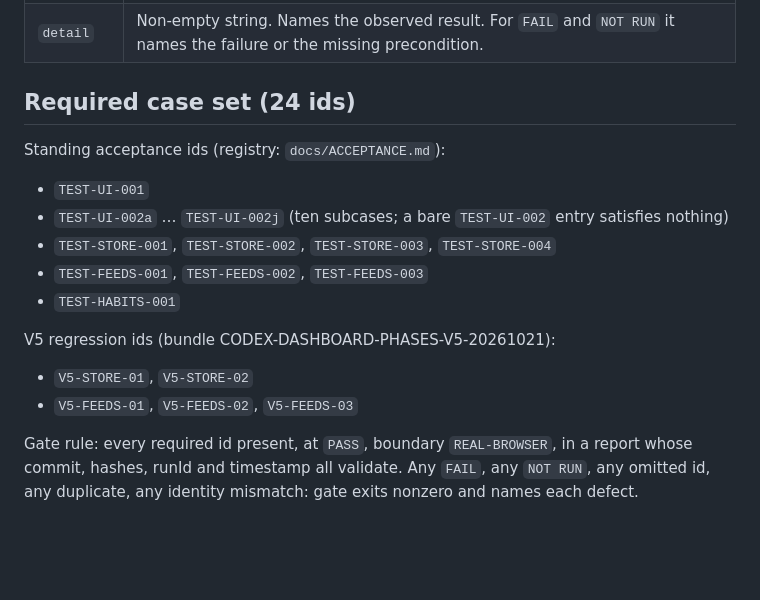
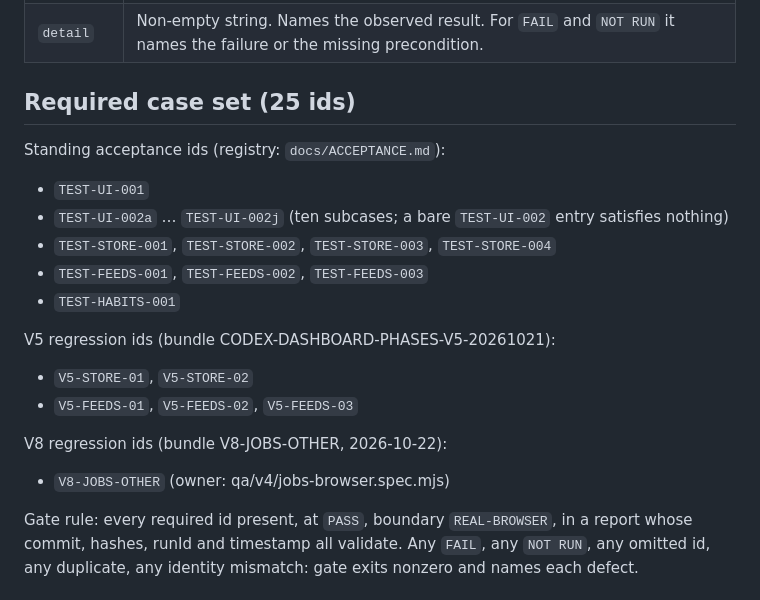
Before and after one commit to lullabie/dashboard-cloudflare, a Markdown page: qa/v4/result-schema.md, the part around the change. Rendered like a GitHub page; blank space fills up the shorter version.

Commit message:
v8: Lane E - required case set 25 ids, V8-JOBS-OTHER registered

```diff
--- a/qa/v4/result-schema.md
+++ b/qa/v4/result-schema.md
@@ -79,7 +79,7 @@ Case rules:
 | `boundary` | Provenance label. A `PASS` on a required id counts only with boundary `REAL-BROWSER`. A mock or static pass does not satisfy the gate. |
 | `detail` | Non-empty string. Names the observed result. For `FAIL` and `NOT RUN` it names the failure or the missing precondition. |
 
-## Required case set (24 ids)
+## Required case set (25 ids)
 
 Standing acceptance ids (registry: `docs/ACCEPTANCE.md`):
 
@@ -94,6 +94,10 @@ V5 regression ids (bundle CODEX-DASHBOARD-PHASES-V5-20261021):
 
 - `V5-STORE-01`, `V5-STORE-02`
 - `V5-FEEDS-01`, `V5-FEEDS-02`, `V5-FEEDS-03`
+
+V8 regression ids (bundle V8-JOBS-OTHER, 2026-10-22):
+
+- `V8-JOBS-OTHER` (owner: qa/v4/jobs-browser.spec.mjs)
 
 Gate rule: every required id present, at `PASS`, boundary
 `REAL-BROWSER`, in a report whose commit, hashes, runId and timestamp
```
